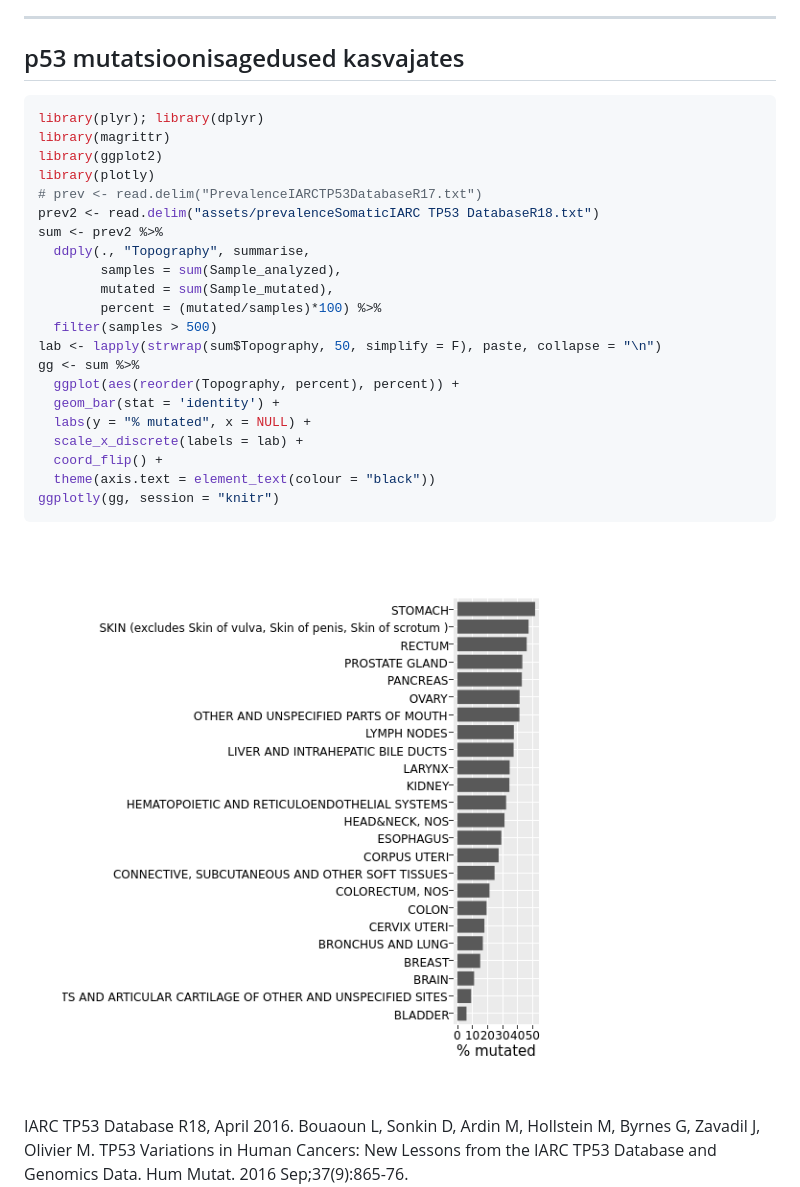
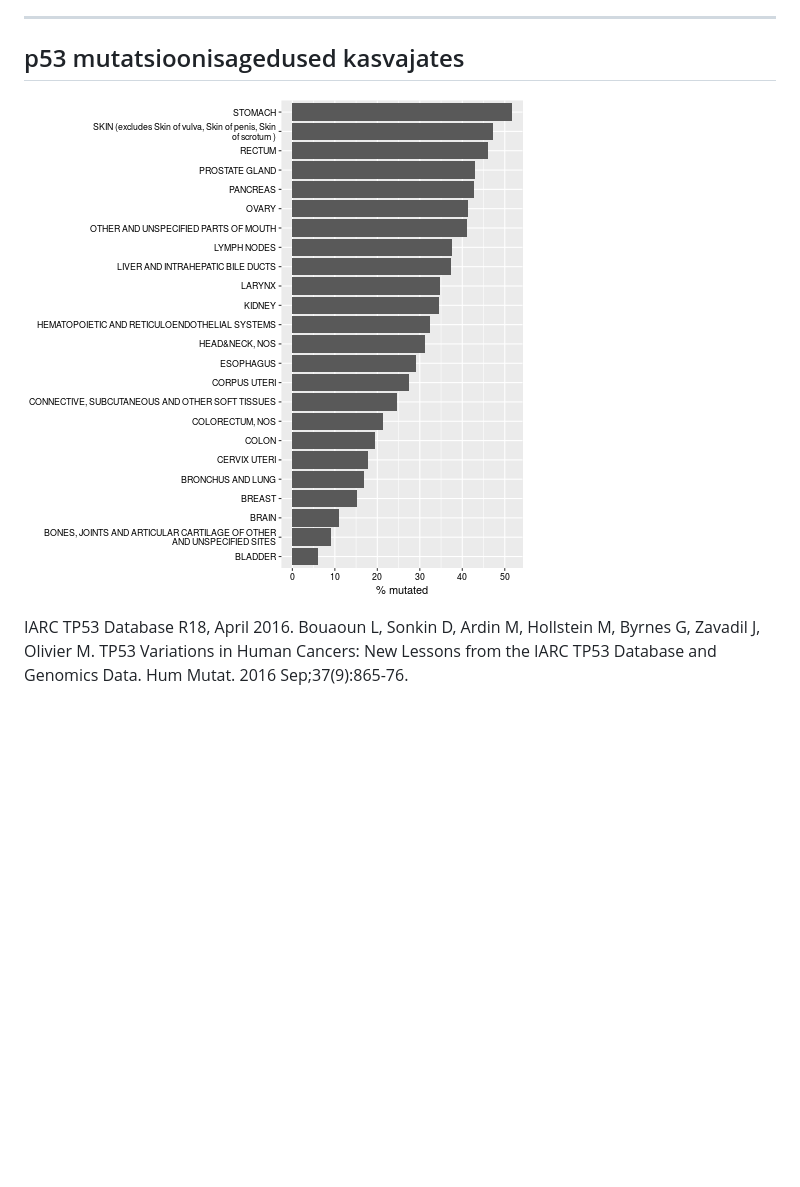
Before and after one commit to Onkobioloogia/p53-ja-apoptoos, a Markdown page: index.md, the part around the change. GitHub-like rendering; pictures changed too: assets/fig/prevalence-1.png; blank space fills up the shorter version.

````diff
--- a/index.md
+++ b/index.md
@@ -165,31 +165,6 @@ Epstein-Barr | | EBNA-1 | LMP-1
 ---
 
 ## p53 mutatsioonisagedused kasvajates
-
-
-```r
-library(plyr); library(dplyr)
-library(magrittr)
-library(ggplot2)
-library(plotly)
-# prev <- read.delim("PrevalenceIARCTP53DatabaseR17.txt")
-prev2 <- read.delim("assets/prevalenceSomaticIARC TP53 DatabaseR18.txt")
-sum <- prev2 %>%
-  ddply(., "Topography", summarise,
-        samples = sum(Sample_analyzed),
-        mutated = sum(Sample_mutated),
-        percent = (mutated/samples)*100) %>%
-  filter(samples > 500)
-lab <- lapply(strwrap(sum$Topography, 50, simplify = F), paste, collapse = "\n")
-gg <- sum %>%
-  ggplot(aes(reorder(Topography, percent), percent)) +
-  geom_bar(stat = 'identity') +
-  labs(y = "% mutated", x = NULL) +
-  scale_x_discrete(labels = lab) +
-  coord_flip() +
-  theme(axis.text = element_text(colour = "black"))
-ggplotly(gg, session = "knitr")
-```
 
 ![plot of chunk prevalence](assets/fig/prevalence-1.png)
 <footer class="source">IARC TP53 Database R18, April 2016. Bouaoun L, Sonkin D, Ardin M, Hollstein M, Byrnes G, Zavadil J, Olivier M.
````
Also changed, not shown: 2 other files.
